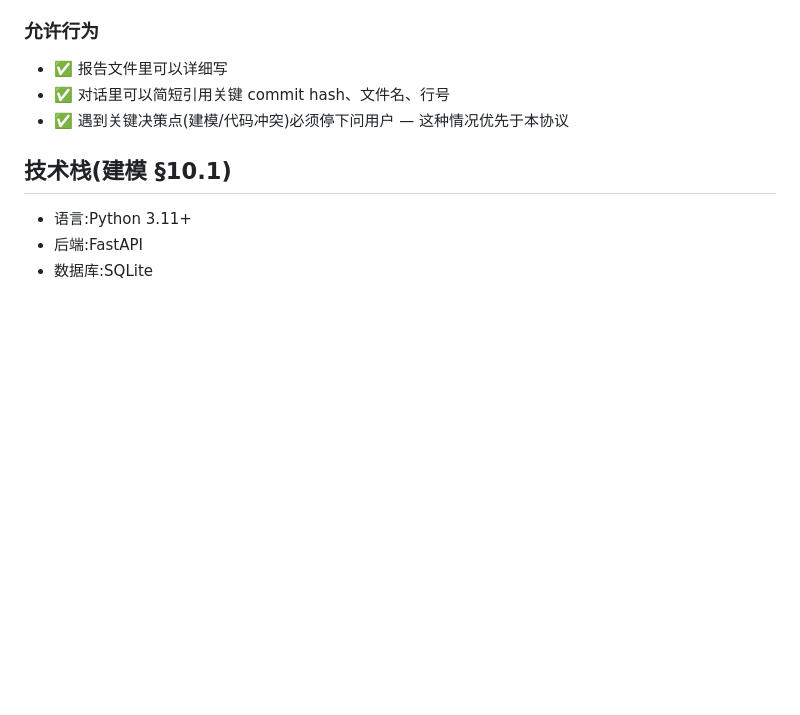
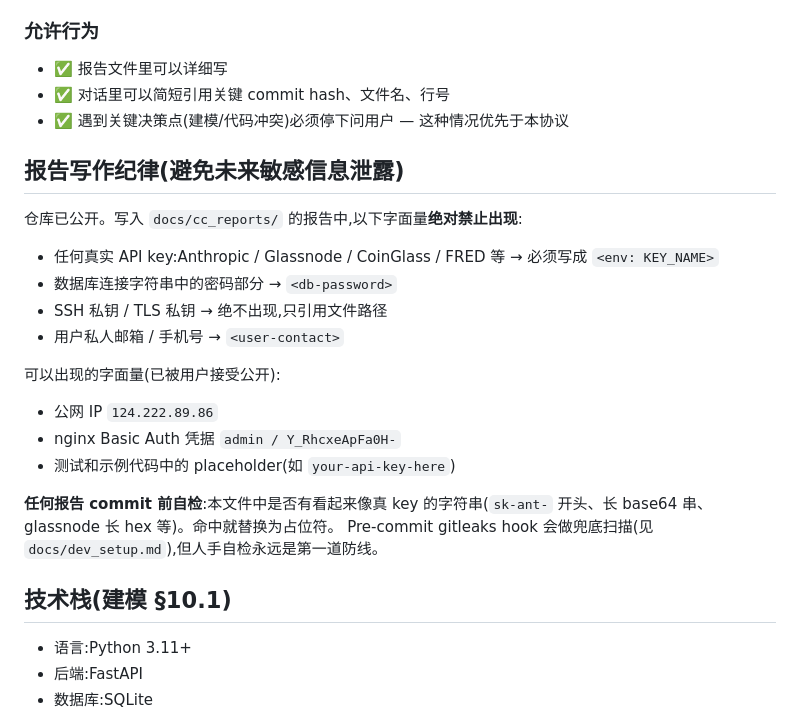
Before and after one commit to xiangjiao43/btc_swing_system, a Markdown page: CLAUDE.md, the part around the change. Rendered like a GitHub page; blank space fills up the shorter version.

Commit message:
docs(claude): add report writing discipline + API key prohibition
Co-Authored-By: Claude Opus 4.7 (1M context) <noreply@anthropic.com>

```diff
--- a/CLAUDE.md
+++ b/CLAUDE.md
@@ -122,6 +122,24 @@ docs/modeling.md 是项目的唯一建模蓝本,任何代码改动都必须严
 - ✅ 对话里可以简短引用关键 commit hash、文件名、行号
 - ✅ 遇到关键决策点(建模/代码冲突)必须停下问用户 — 这种情况优先于本协议
 
+## 报告写作纪律(避免未来敏感信息泄露)
+
+仓库已公开。写入 `docs/cc_reports/` 的报告中,以下字面量**绝对禁止出现**:
+
+- 任何真实 API key:Anthropic / Glassnode / CoinGlass / FRED 等 → 必须写成 `<env: KEY_NAME>`
+- 数据库连接字符串中的密码部分 → `<db-password>`
+- SSH 私钥 / TLS 私钥 → 绝不出现,只引用文件路径
+- 用户私人邮箱 / 手机号 → `<user-contact>`
+
+可以出现的字面量(已被用户接受公开):
+
+- 公网 IP `124.222.89.86`
+- nginx Basic Auth 凭据 `admin / Y_RhcxeApFa0H-`
+- 测试和示例代码中的 placeholder(如 `your-api-key-here`)
+
+**任何报告 commit 前自检**:本文件中是否有看起来像真 key 的字符串(`sk-ant-` 开头、长 base64 串、glassnode 长 hex 等)。命中就替换为占位符。
+Pre-commit gitleaks hook 会做兜底扫描(见 `docs/dev_setup.md`),但人手自检永远是第一道防线。
+
 ## 技术栈(建模 §10.1)
 
 - 语言:Python 3.11+
```
